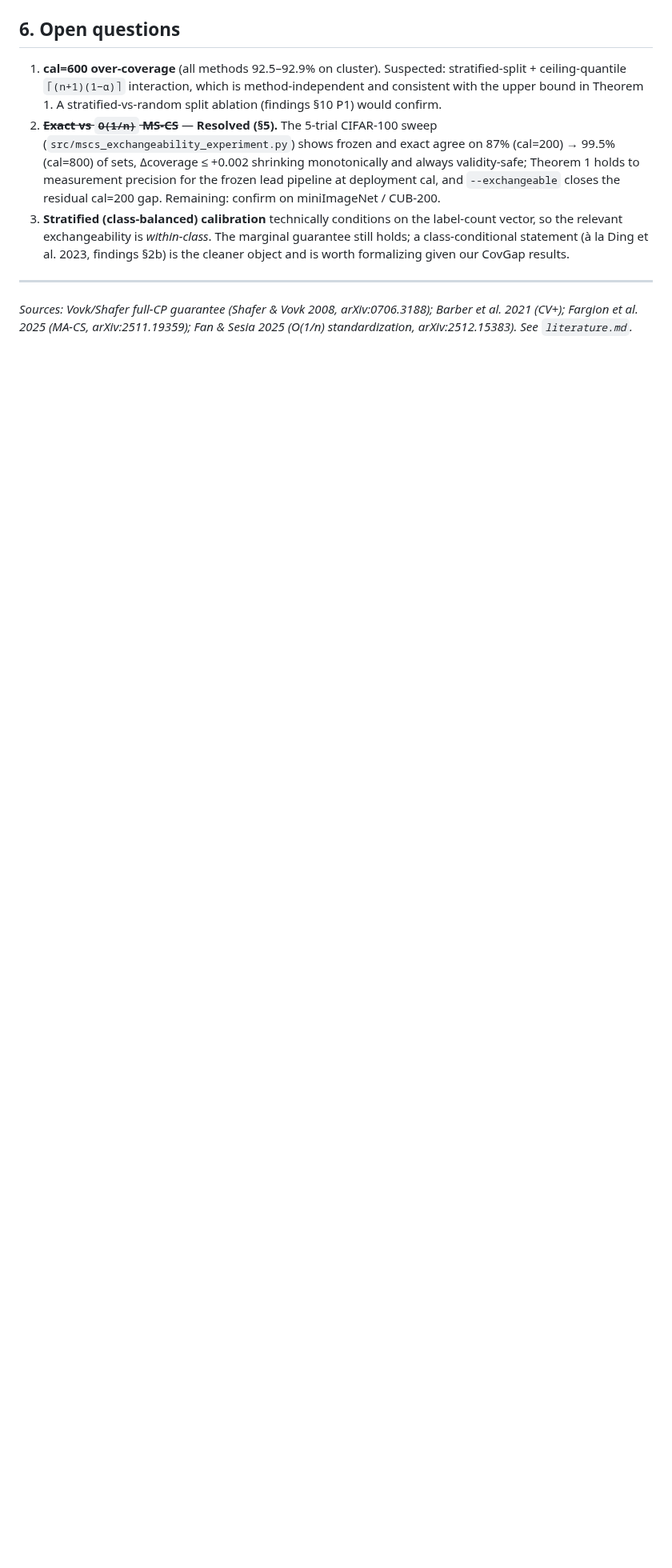
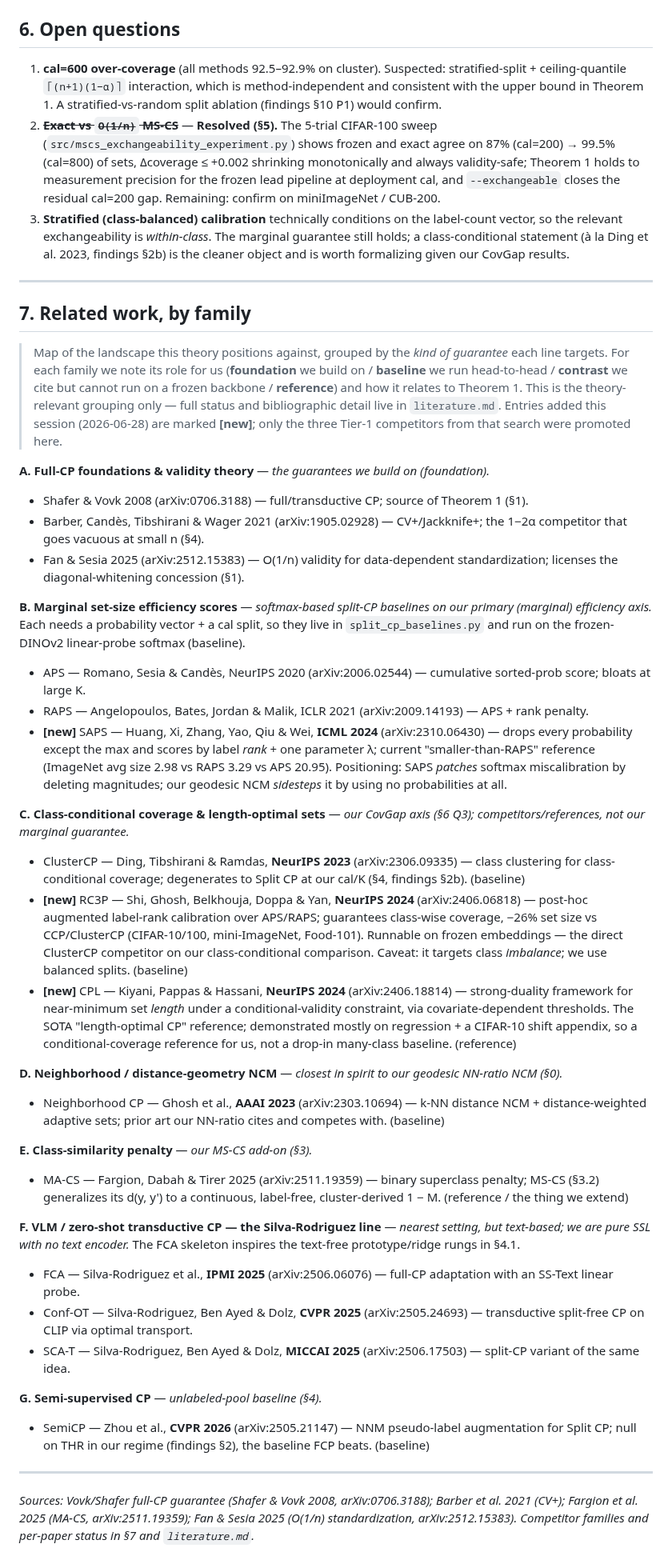
Before and after one commit to idolaxer8/ssl-cp-research, a Markdown page: docs/theory.md, the part around the change. Shown at 80% size. Drawn GitHub-style; blank space fills up the shorter version.

Commit message:
theory §7: related work grouped by guarantee family
Adds a related-work map grouped by the kind of guarantee each line targets
(full-CP foundations, marginal efficiency scores, class-conditional coverage,
neighborhood NCM, class-similarity penalty, VLM transductive CP, semi-supervised
CP), each tagged foundation/baseline/contrast/reference vs Theorem 1. Promotes
the three Tier-1 competitors from this session's search (SAPS, RC3P, CPL).

Co-Authored-By: Claude Opus 4.8 (1M context) <noreply@anthropic.com>

```diff
--- a/docs/theory.md
+++ b/docs/theory.md
@@ -400,6 +400,49 @@ the head is undertrained.
 
 ---
 
+## 7. Related work, by family
+
+> Map of the landscape this theory positions against, grouped by the *kind of
+> guarantee* each line targets. For each family we note its role for us
+> (**foundation** we build on / **baseline** we run head-to-head / **contrast**
+> we cite but cannot run on a frozen backbone / **reference**) and how it relates
+> to Theorem 1. This is the theory-relevant grouping only — full status and
+> bibliographic detail live in `literature.md`. Entries added this session
+> (2026-06-28) are marked **[new]**; only the three Tier-1 competitors from that
+> search were promoted here.
+
+**A. Full-CP foundations & validity theory** — *the guarantees we build on (foundation).*
+- Shafer & Vovk 2008 (arXiv:0706.3188) — full/transductive CP; source of Theorem 1 (§1).
+- Barber, Candès, Tibshirani & Wager 2021 (arXiv:1905.02928) — CV+/Jackknife+; the 1−2α competitor that goes vacuous at small n (§4).
+- Fan & Sesia 2025 (arXiv:2512.15383) — O(1/n) validity for data-dependent standardization; licenses the diagonal-whitening concession (§1).
+
+**B. Marginal set-size efficiency scores** — *softmax-based split-CP baselines on our primary (marginal) efficiency axis.* Each needs a probability vector + a cal split, so they live in `split_cp_baselines.py` and run on the frozen-DINOv2 linear-probe softmax (baseline).
+- APS — Romano, Sesia & Candès, NeurIPS 2020 (arXiv:2006.02544) — cumulative sorted-prob score; bloats at large K.
+- RAPS — Angelopoulos, Bates, Jordan & Malik, ICLR 2021 (arXiv:2009.14193) — APS + rank penalty.
+- **[new]** SAPS — Huang, Xi, Zhang, Yao, Qiu & Wei, **ICML 2024** (arXiv:2310.06430) — drops every probability except the max and scores by label *rank* + one parameter λ; current "smaller-than-RAPS" reference (ImageNet avg size 2.98 vs RAPS 3.29 vs APS 20.95). Positioning: SAPS *patches* softmax miscalibration by deleting magnitudes; our geodesic NCM *sidesteps* it by using no probabilities at all.
+
+**C. Class-conditional coverage & length-optimal sets** — *our CovGap axis (§6 Q3); competitors/references, not our marginal guarantee.*
+- ClusterCP — Ding, Tibshirani & Ramdas, **NeurIPS 2023** (arXiv:2306.09335) — class clustering for class-conditional coverage; degenerates to Split CP at our cal/K (§4, findings §2b). (baseline)
+- **[new]** RC3P — Shi, Ghosh, Belkhouja, Doppa & Yan, **NeurIPS 2024** (arXiv:2406.06818) — post-hoc augmented label-rank calibration over APS/RAPS; guarantees class-wise coverage, −26% set size vs CCP/ClusterCP (CIFAR-10/100, mini-ImageNet, Food-101). Runnable on frozen embeddings — the direct ClusterCP competitor on our class-conditional comparison. Caveat: it targets class *imbalance*; we use balanced splits. (baseline)
+- **[new]** CPL — Kiyani, Pappas & Hassani, **NeurIPS 2024** (arXiv:2406.18814) — strong-duality framework for near-minimum set *length* under a conditional-validity constraint, via covariate-dependent thresholds. The SOTA "length-optimal CP" reference; demonstrated mostly on regression + a CIFAR-10 shift appendix, so a conditional-coverage reference for us, not a drop-in many-class baseline. (reference)
+
+**D. Neighborhood / distance-geometry NCM** — *closest in spirit to our geodesic NN-ratio NCM (§0).*
+- Neighborhood CP — Ghosh et al., **AAAI 2023** (arXiv:2303.10694) — k-NN distance NCM + distance-weighted adaptive sets; prior art our NN-ratio cites and competes with. (baseline)
+
+**E. Class-similarity penalty** — *our MS-CS add-on (§3).*
+- MA-CS — Fargion, Dabah & Tirer 2025 (arXiv:2511.19359) — binary superclass penalty; MS-CS (§3.2) generalizes its d(y, y') to a continuous, label-free, cluster-derived 1 − M. (reference / the thing we extend)
+
+**F. VLM / zero-shot transductive CP — the Silva-Rodriguez line** — *nearest setting, but text-based; we are pure SSL with no text encoder.* The FCA skeleton inspires the text-free prototype/ridge rungs in §4.1.
+- FCA — Silva-Rodriguez et al., **IPMI 2025** (arXiv:2506.06076) — full-CP adaptation with an SS-Text linear probe.
+- Conf-OT — Silva-Rodriguez, Ben Ayed & Dolz, **CVPR 2025** (arXiv:2505.24693) — transductive split-free CP on CLIP via optimal transport.
+- SCA-T — Silva-Rodriguez, Ben Ayed & Dolz, **MICCAI 2025** (arXiv:2506.17503) — split-CP variant of the same idea.
+
+**G. Semi-supervised CP** — *unlabeled-pool baseline (§4).*
+- SemiCP — Zhou et al., **CVPR 2026** (arXiv:2505.21147) — NNM pseudo-label augmentation for Split CP; null on THR in our regime (findings §2), the baseline FCP beats. (baseline)
+
+---
+
 *Sources: Vovk/Shafer full-CP guarantee (Shafer & Vovk 2008, arXiv:0706.3188);
 Barber et al. 2021 (CV+); Fargion et al. 2025 (MA-CS, arXiv:2511.19359);
-Fan & Sesia 2025 (O(1/n) standardization, arXiv:2512.15383). See `literature.md`.*
+Fan & Sesia 2025 (O(1/n) standardization, arXiv:2512.15383). Competitor families
+and per-paper status in §7 and `literature.md`.*
```
